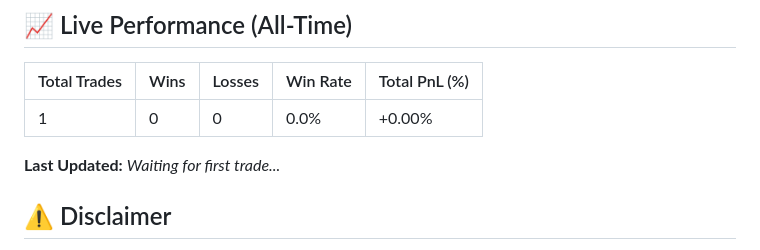
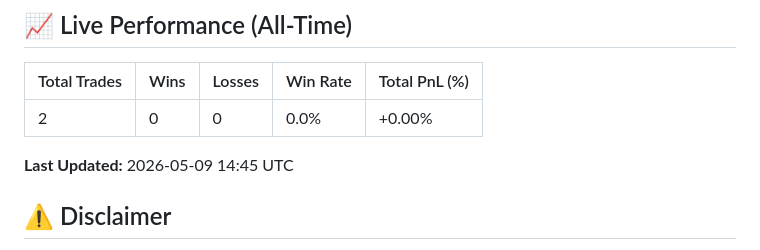
Before and after one commit to metaverse-sherpa/tradingbot, a Markdown page: README.md, the part around the change. Drawn GitHub-style.

Commit message:
docs: automated performance update [skip ci]

```diff
--- a/README.md
+++ b/README.md
@@ -89,14 +89,14 @@ It uses a 4-layer filter to ensure high-quality entries:
 <!-- PERFORMANCE_START -->
 | Total Trades | Wins | Losses | Win Rate | Total PnL (%) |
 | :--- | :--- | :--- | :--- | :--- |
-| 1 | 0 | 0 | 0.0% | +0.00% |
+| 2 | 0 | 0 | 0.0% | +0.00% |
 
-**Last Updated:** *Waiting for first trade...*
+**Last Updated:** 2026-05-09 14:45 UTC
 <!-- PERFORMANCE_END -->
 
 <!-- DATA_STORAGE_START
-STARTING_EQUITY: 0.0
-ALL_TIME_OPENED: 1
+STARTING_EQUITY: 200.1733321
+ALL_TIME_OPENED: 2
 ALL_TIME_WINS: 0
 ALL_TIME_LOSSES: 0
 DATA_STORAGE_END -->
```
